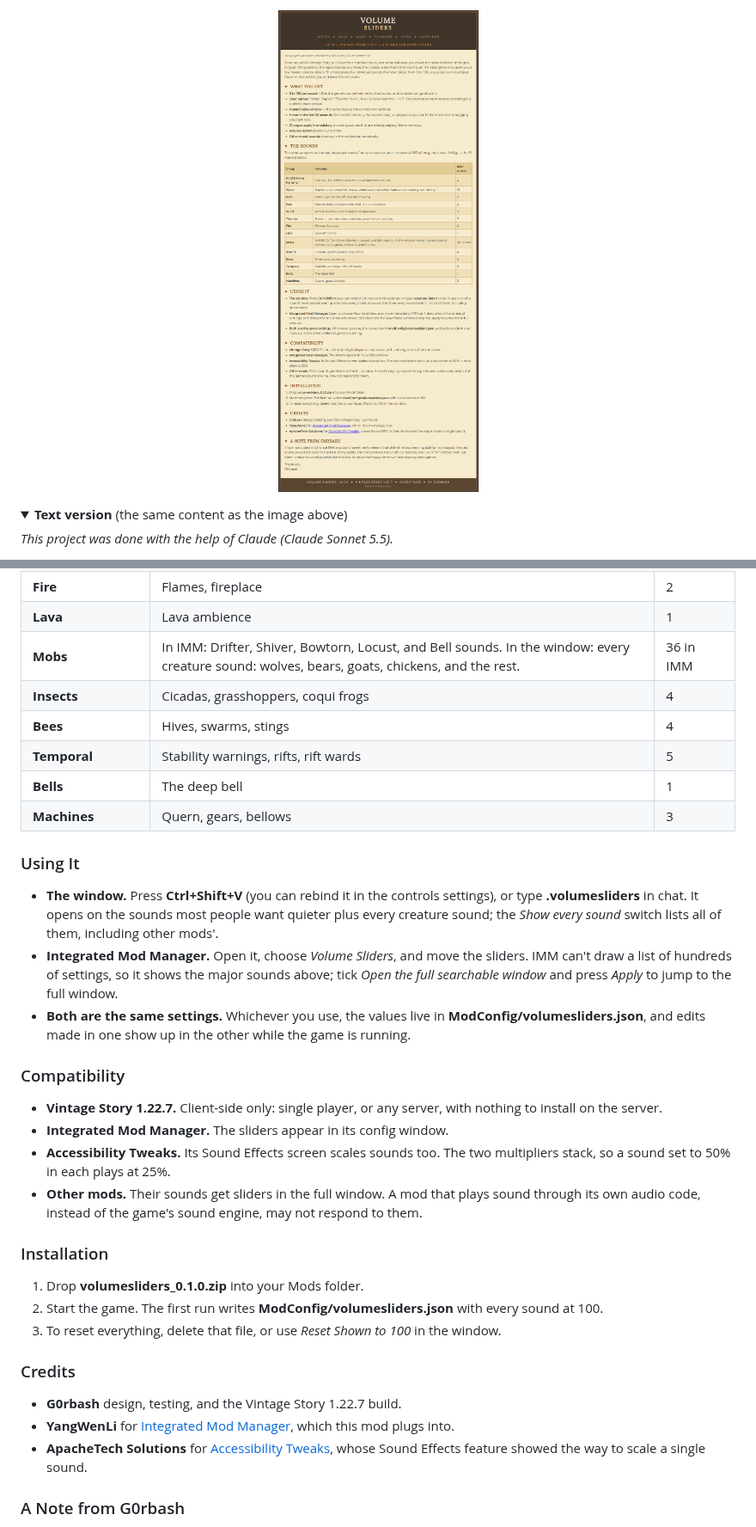
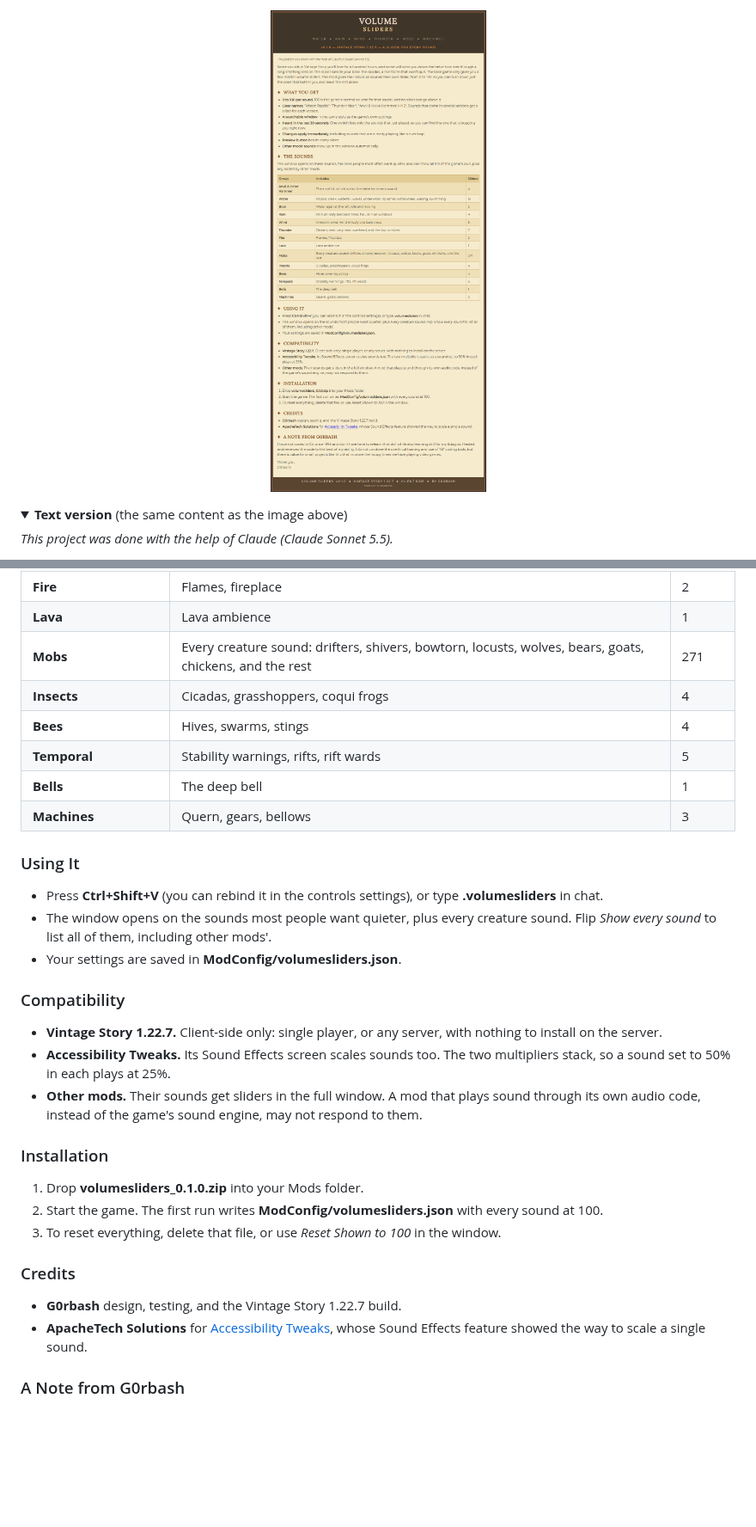
Before and after one commit to g0rbash/Vintage-Story---Volume-Sliders, a Markdown page: README.md, 2 parts joined by grey strips. Shown at 86% size. Drawn GitHub-style; pictures changed too: docs/images/description.png; folded sections open; blank space fills up the shorter version.

Commit message:
Remove Integrated Mod Manager support; the in-game window is the one way in
Co-Authored-By: Claude Sonnet 5.5 <noreply@anthropic.com>

```diff
--- a/README.md
+++ b/README.md
@@ -30,7 +30,7 @@ The window opens on the sounds people most often want quieter, and can show all
 | **Thunder** | Distant, near, very near, overhead, and the low rumbles | 7 |
 | **Fire** | Flames, fireplace | 2 |
 | **Lava** | Lava ambience | 1 |
-| **Mobs** | In IMM: Drifter, Shiver, Bowtorn, Locust, and Bell sounds. In the window: every creature sound: wolves, bears, goats, chickens, and the rest. | 36 in IMM |
+| **Mobs** | Every creature sound: drifters, shivers, bowtorn, locusts, wolves, bears, goats, chickens, and the rest | 271 |
 | **Insects** | Cicadas, grasshoppers, coqui frogs | 4 |
 | **Bees** | Hives, swarms, stings | 4 |
 | **Temporal** | Stability warnings, rifts, rift wards | 5 |
@@ -39,14 +39,13 @@ The window opens on the sounds people most often want quieter, and can show all
 
 ### Using It
 
-- **The window.** Press **Ctrl+Shift+V** (you can rebind it in the controls settings), or type **.volumesliders** in chat. It opens on the sounds most people want quieter plus every creature sound; the *Show every sound* switch lists all of them, including other mods'.
-- **Integrated Mod Manager.** Open it, choose *Volume Sliders*, and move the sliders. IMM can't draw a list of hundreds of settings, so it shows the major sounds above; tick *Open the full searchable window* and press *Apply* to jump to the full window.
-- **Both are the same settings.** Whichever you use, the values live in **ModConfig/volumesliders.json**, and edits made in one show up in the other while the game is running.
+- Press **Ctrl+Shift+V** (you can rebind it in the controls settings), or type **.volumesliders** in chat.
+- The window opens on the sounds most people want quieter, plus every creature sound. Flip *Show every sound* to list all of them, including other mods'.
+- Your settings are saved in **ModConfig/volumesliders.json**.
 
 ### Compatibility
 
 - **Vintage Story 1.22.7.** Client-side only: single player, or any server, with nothing to install on the server.
-- **Integrated Mod Manager.** The sliders appear in its config window.
 - **Accessibility Tweaks.** Its Sound Effects screen scales sounds too. The two multipliers stack, so a sound set to 50% in each plays at 25%.
 - **Other mods.** Their sounds get sliders in the full window. A mod that plays sound through its own audio code, instead of the game's sound engine, may not respond to them.
 
@@ -59,7 +58,6 @@ The window opens on the sounds people most often want quieter, and can show all
 ### Credits
 
 - **G0rbash** design, testing, and the Vintage Story 1.22.7 build.
-- **YangWenLi** for [Integrated Mod Manager](https://mods.vintagestory.at/integratedmodmanager), which this mod plugs into.
 - **ApacheTech Solutions** for [Accessibility Tweaks](https://mods.vintagestory.at/accessibilitytweaks), whose Sound Effects feature showed the way to scale a single sound.
 
 ### A Note from G0rbash
```
Also changed, not shown: other parts of README.md (+3 -3 lines), BUILDING.md (+3 -4 lines), 10 other files.
